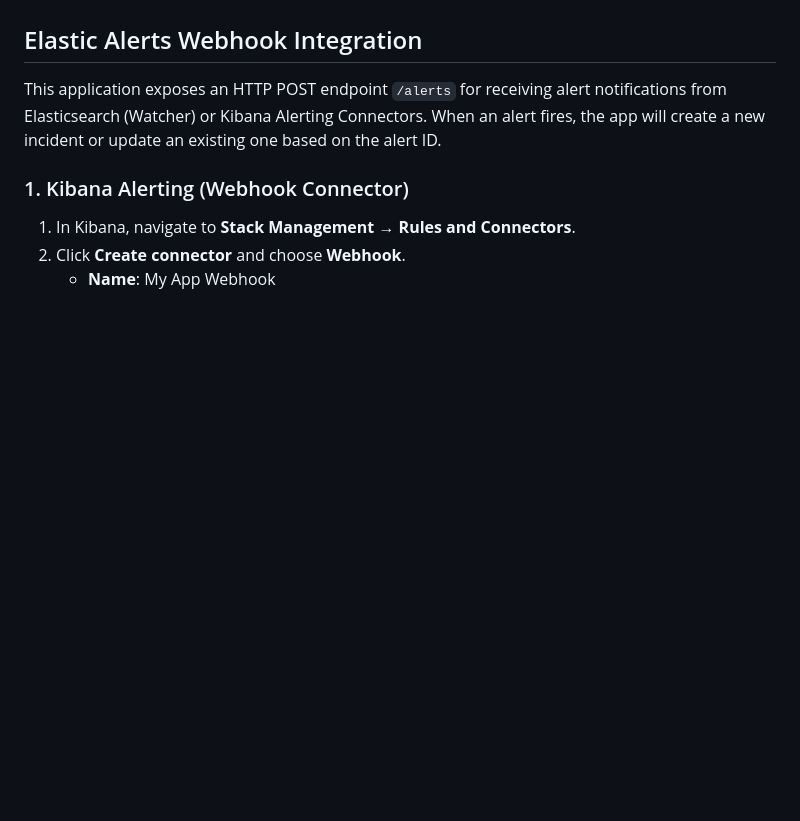
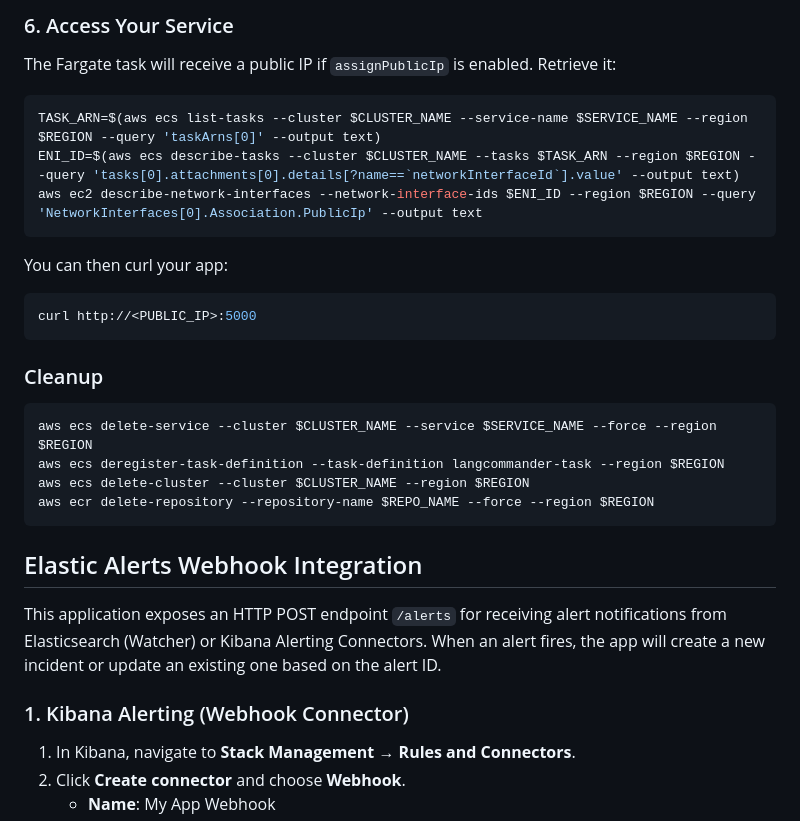
Before and after one commit to poulsbopete/langcommander, a Markdown page: README.md, the part around one of its changes. GitHub-like rendering; blank space fills up the shorter version.

````diff
--- a/README.md
+++ b/README.md
@@ -123,3 +234,23 @@ Your app will run with `gunicorn` (configured via the included `Procfile`) and r
+### 6. Access Your Service
+The Fargate task will receive a public IP if `assignPublicIp` is enabled. Retrieve it:
+```bash
+TASK_ARN=$(aws ecs list-tasks --cluster $CLUSTER_NAME --service-name $SERVICE_NAME --region $REGION --query 'taskArns[0]' --output text)
+ENI_ID=$(aws ecs describe-tasks --cluster $CLUSTER_NAME --tasks $TASK_ARN --region $REGION --query 'tasks[0].attachments[0].details[?name==`networkInterfaceId`].value' --output text)
+aws ec2 describe-network-interfaces --network-interface-ids $ENI_ID --region $REGION --query 'NetworkInterfaces[0].Association.PublicIp' --output text
+```
+You can then curl your app:
+```bash
+curl http://<PUBLIC_IP>:5000
+```
+
+### Cleanup
+```bash
+aws ecs delete-service --cluster $CLUSTER_NAME --service $SERVICE_NAME --force --region $REGION
+aws ecs deregister-task-definition --task-definition langcommander-task --region $REGION
+aws ecs delete-cluster --cluster $CLUSTER_NAME --region $REGION
+aws ecr delete-repository --repository-name $REPO_NAME --force --region $REGION
+```
+
 ## Elastic Alerts Webhook Integration
 
 This application exposes an HTTP POST endpoint `/alerts` for receiving alert notifications from Elasticsearch (Watcher) or Kibana Alerting Connectors. When an alert fires, the app will create a new incident or update an existing one based on the alert ID.
````
Also changed, not shown: other parts of README.md (+111 -0 lines).
